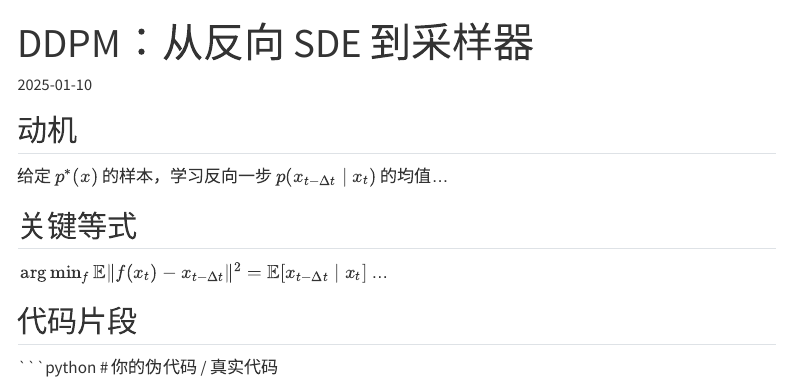
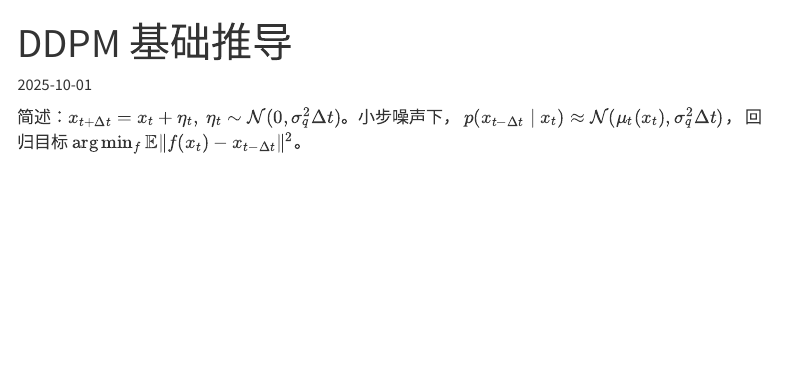
Before and after one commit to MIStatlE/MIStatlE.github.io, a Quarto document (guides/diffusion/notes/ddpm.qmd): the page in a window 1100 px wide, from its top. Rendered offline with R 4.5, knitr and Pandoc in place of Quarto, with nearby package versions; menus at the side of the page are left out.

Commit message:
Update ddpm.qmd

````diff
--- a/guides/diffusion/notes/ddpm.qmd
+++ b/guides/diffusion/notes/ddpm.qmd
@@ -1,18 +1,11 @@
 ---
-title: "DDPM：从反向 SDE 到采样器"
-description: "最小实现思路、噪声调度、步数与质量的权衡。"
-date: 2025-01-10
-categories: [diffusion, ddpm, sde]
-# 可选首图：显示在 listing 卡片
-# image: ../../images/diffusion/ddpm-card.jpg
+title: "DDPM 基础推导"
+description: "从前向噪声到反向回归目标，理解为什么只需学均值。"
+date: 2025-10-01
+categories: [diffusion, ddpm]
+image: ../../images/diffusion-cover.png  # 可替换；否则用占位图
 ---
 
-## 动机
-给定 $p^*(x)$ 的样本，学习反向一步 $p(x_{t-\Delta t}\mid x_t)$ 的均值…
-
-## 关键等式
-$\,\arg\min_f \mathbb E\| f(x_t)-x_{t-\Delta t}\|^2 = \mathbb E[x_{t-\Delta t}\mid x_t]$ …
-
-## 代码片段
-```python
-# 你的伪代码 / 真实代码
+简述：$x_{t+\Delta t}=x_t+\eta_t,\ \eta_t\sim\mathcal N(0,\sigma_q^2\Delta t)$。小步噪声下，
+$p(x_{t-\Delta t}\mid x_t)\approx \mathcal N(\mu_t(x_t),\sigma_q^2\Delta t)$，
+回归目标 $\arg\min_f \mathbb E\|f(x_t)-x_{t-\Delta t}\|^2$。
````
